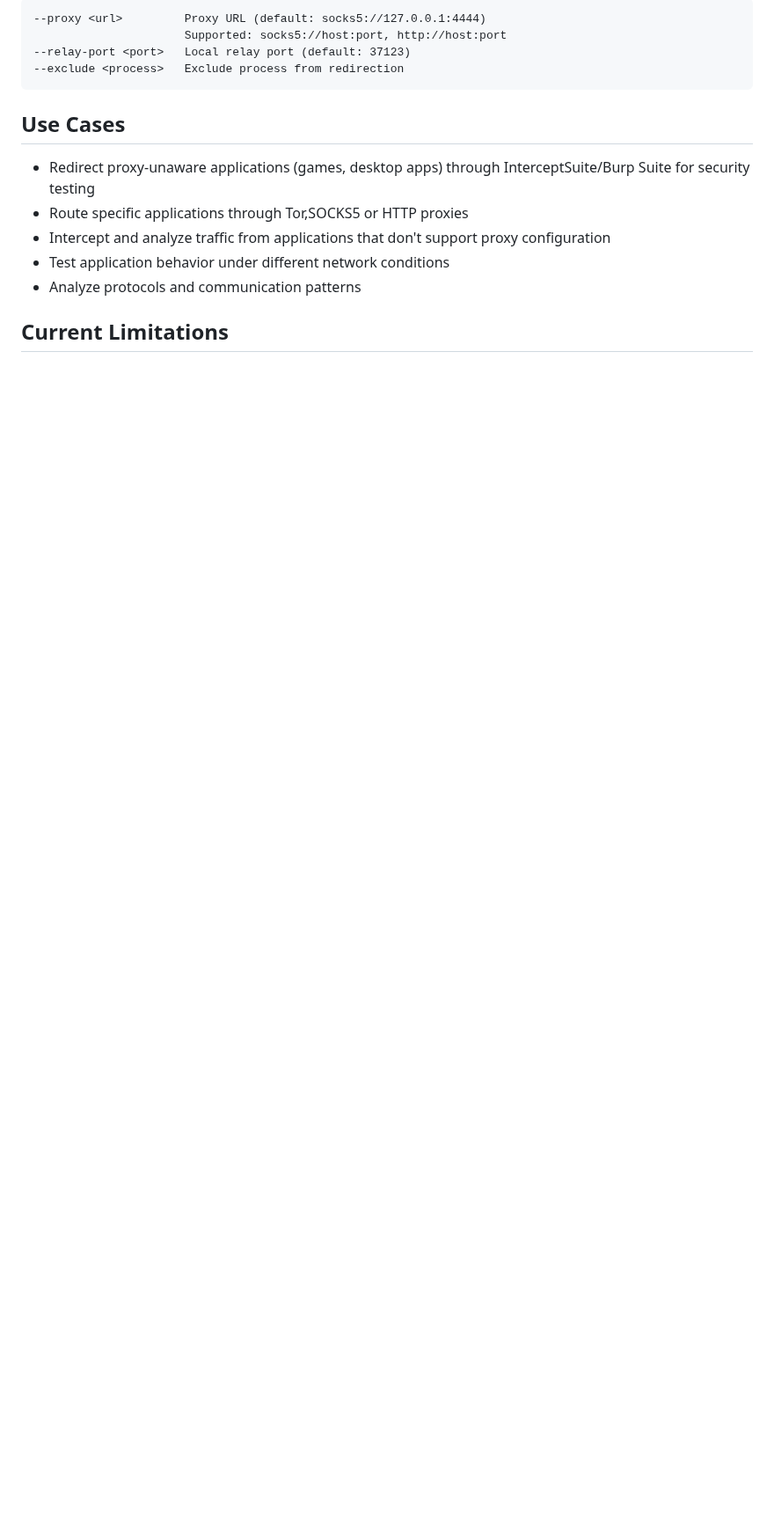
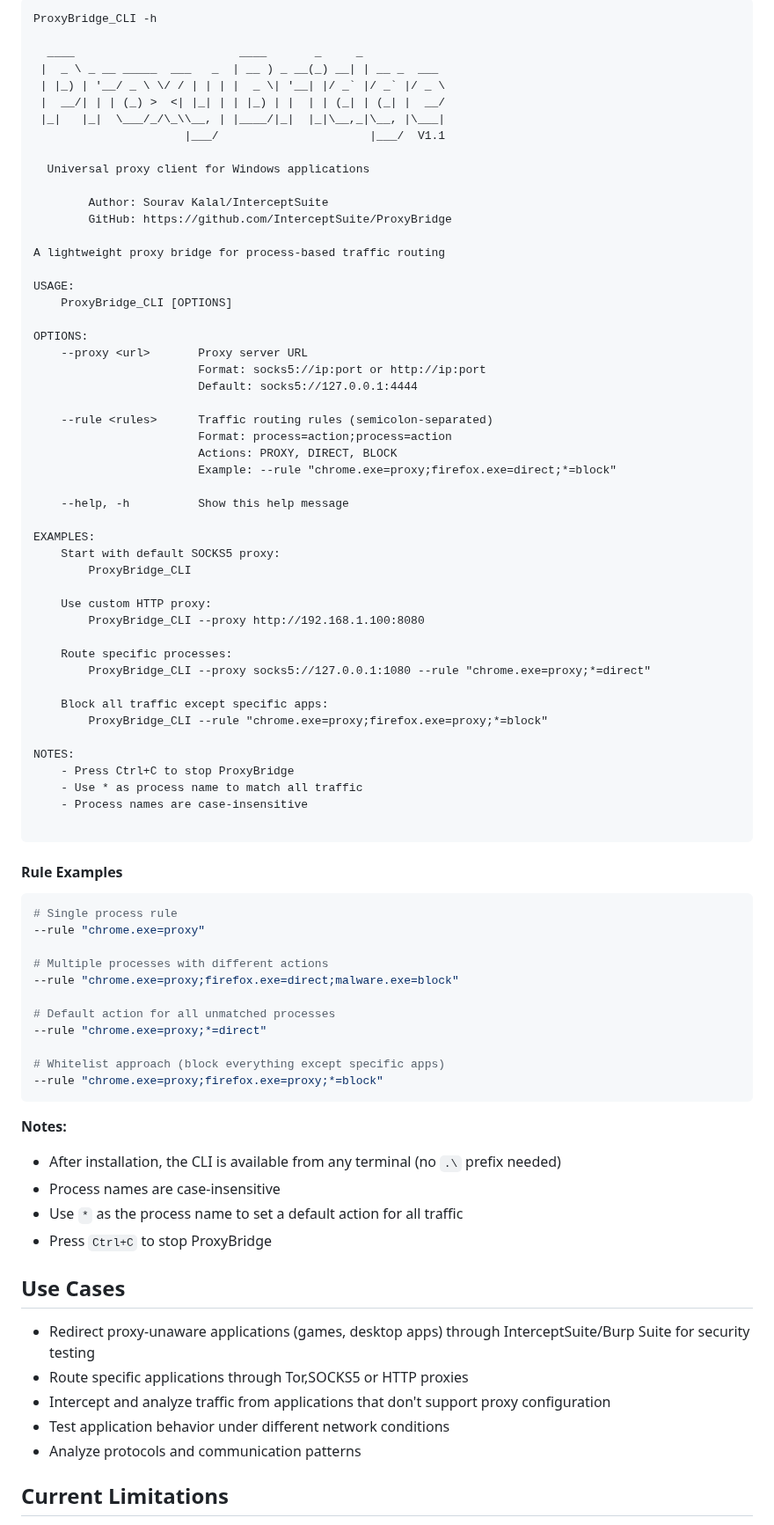
Before and after one commit to InterceptSuite/ProxyBridge, a Markdown page: README.md, the part around one of its changes. Shown at 88% size. GitHub-like rendering; blank space fills up the shorter version.

````diff
--- a/README.md
+++ b/README.md
@@ -56,9 +137,75 @@ ProxyBridge is a transparent proxy traffic redirector for Windows that intercept
 ```
---proxy <url>         Proxy URL (default: socks5://127.0.0.1:4444)
-                      Supported: socks5://host:port, http://host:port
---relay-port <port>   Local relay port (default: 37123)
---exclude <process>   Exclude process from redirection
+ProxyBridge_CLI -h
+
+  ____                        ____       _     _
+ |  _ \ _ __ _____  ___   _  | __ ) _ __(_) __| | __ _  ___
+ | |_) | '__/ _ \ \/ / | | | |  _ \| '__| |/ _` |/ _` |/ _ \
+ |  __/| | | (_) >  <| |_| | | |_) | |  | | (_| | (_| |  __/
+ |_|   |_|  \___/_/\_\\__, | |____/|_|  |_|\__,_|\__, |\___|
+                      |___/                      |___/  V1.1
+
+  Universal proxy client for Windows applications
+
+        Author: Sourav Kalal/InterceptSuite
+        GitHub: https://github.com/InterceptSuite/ProxyBridge
+
+A lightweight proxy bridge for process-based traffic routing
+
+USAGE:
+    ProxyBridge_CLI [OPTIONS]
+
+OPTIONS:
+    --proxy <url>       Proxy server URL
+                        Format: socks5://ip:port or http://ip:port
+                        Default: socks5://127.0.0.1:4444
+
+    --rule <rules>      Traffic routing rules (semicolon-separated)
+                        Format: process=action;process=action
+                        Actions: PROXY, DIRECT, BLOCK
+                        Example: --rule "chrome.exe=proxy;firefox.exe=direct;*=block"
+
+    --help, -h          Show this help message
+
+EXAMPLES:
+    Start with default SOCKS5 proxy:
+        ProxyBridge_CLI
+
+    Use custom HTTP proxy:
+        ProxyBridge_CLI --proxy http://192.168.1.100:8080
+
+    Route specific processes:
+        ProxyBridge_CLI --proxy socks5://127.0.0.1:1080 --rule "chrome.exe=proxy;*=direct"
+
+    Block all traffic except specific apps:
+        ProxyBridge_CLI --rule "chrome.exe=proxy;firefox.exe=proxy;*=block"
+
+NOTES:
+    - Press Ctrl+C to stop ProxyBridge
+    - Use * as process name to match all traffic
+    - Process names are case-insensitive
+
 ```
+
+#### Rule Examples
+```powershell
+# Single process rule
+--rule "chrome.exe=proxy"
+
+# Multiple processes with different actions
+--rule "chrome.exe=proxy;firefox.exe=direct;malware.exe=block"
+
+# Default action for all unmatched processes
+--rule "chrome.exe=proxy;*=direct"
+
+# Whitelist approach (block everything except specific apps)
+--rule "chrome.exe=proxy;firefox.exe=proxy;*=block"
+```
+
+**Notes:**
+- After installation, the CLI is available from any terminal (no `.\` prefix needed)
+- Process names are case-insensitive
+- Use `*` as the process name to set a default action for all traffic
+- Press `Ctrl+C` to stop ProxyBridge
 
 ## Use Cases
 
````
Also changed, not shown: other parts of README.md (+113 -36 lines), img/connections.png (added), img/proxy-rule.png (added), img/proxy-rule2.png (added), img/proxy-setting.png (added).
